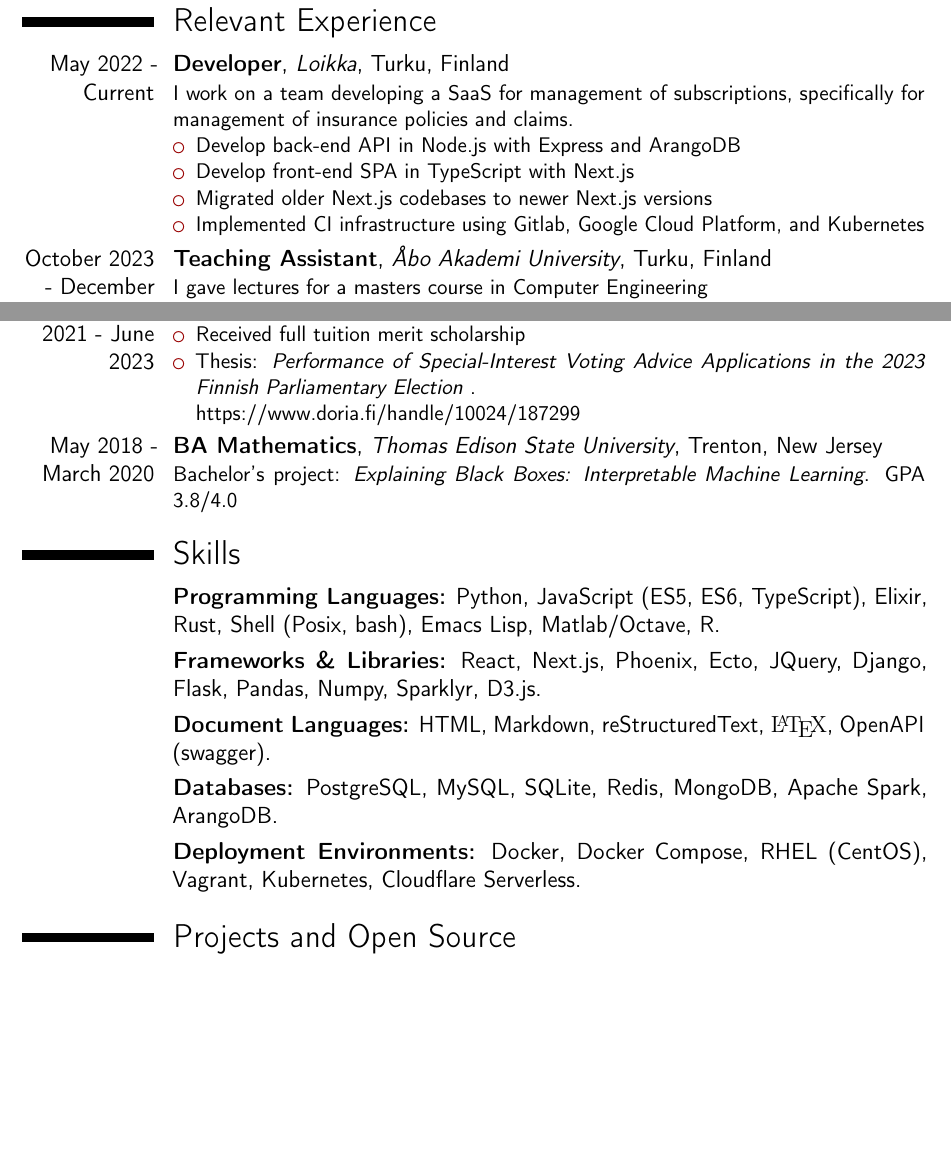
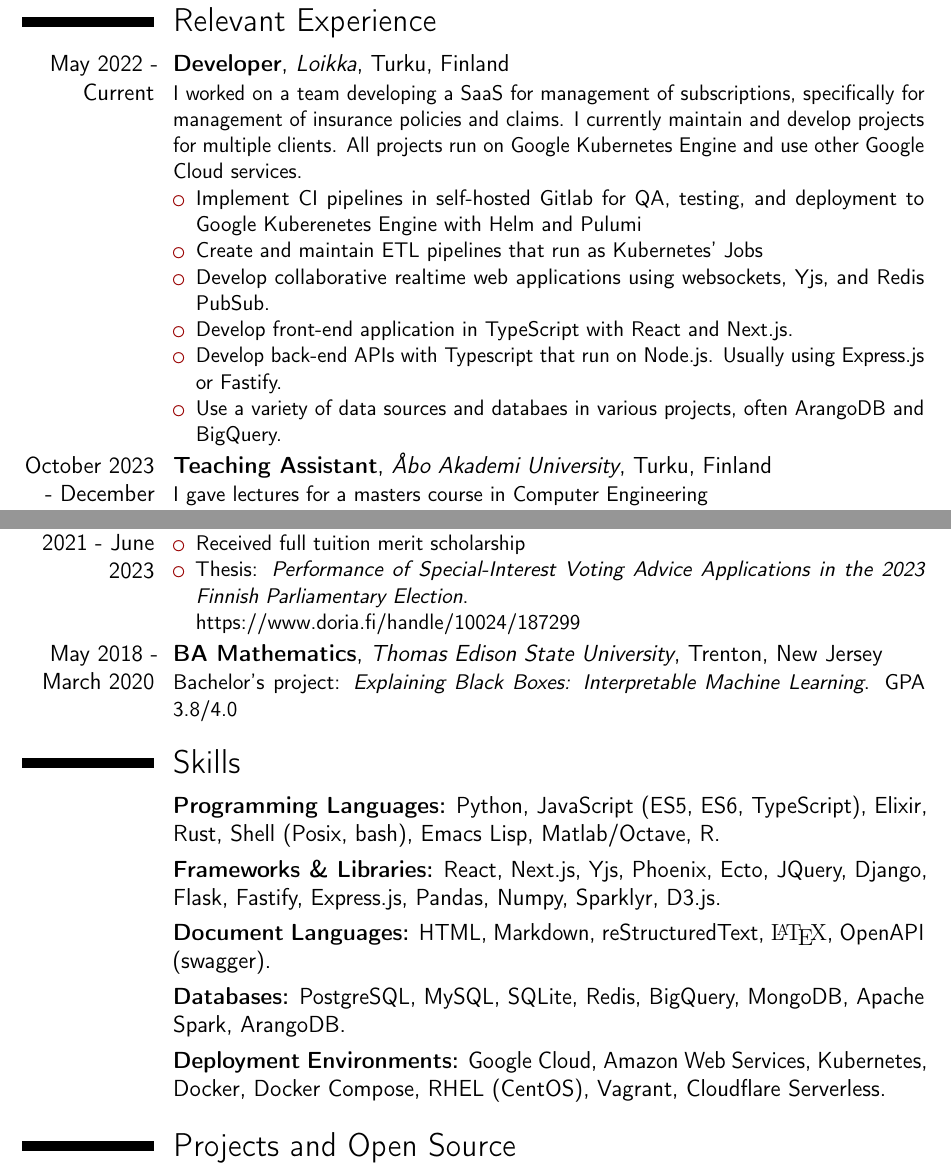
Before and after one commit to evrom/resume, a LaTeX CV (resume.tex): two parts of pages 1 and 2 of 3, joined at a grey line, cut so that both start at the same text, the shorter picture padded with empty space. Compiled offline with pdfLaTeX.

Commit message:
update resume

```diff
--- a/resume.tex
+++ b/resume.tex
@@ -62,12 +62,14 @@
 \vspace*{-14mm}
 \section{Relevant Experience}
 \cventry{May 2022 - Current}{Developer}{Loikka}{Turku, Finland}{}{
-  I work on a team developing a SaaS for management of subscriptions, specifically for management of insurance policies and claims.
+  I worked on a team developing a SaaS for management of subscriptions, specifically for management of insurance policies and claims. I currently maintain and develop projects for multiple clients. All projects run on Google Kubernetes Engine and use other Google Cloud services.
   \begin{itemize}
-    \item Develop back-end API in Node.js with Express and ArangoDB
-    \item Develop front-end SPA in TypeScript with Next.js
-    \item Migrated older Next.js codebases to newer Next.js versions
-    \item Implemented CI infrastructure using Gitlab, Google Cloud Platform, and Kubernetes
+  \item Implement CI pipelines in self-hosted Gitlab for QA, testing, and deployment to Google Kuberenetes Engine with Helm and Pulumi
+  \item Create and maintain ETL pipelines that run as Kubernetes' Jobs
+  \item Develop collaborative realtime web applications using websockets, Yjs, and Redis PubSub.
+  \item Develop front-end application in TypeScript with React and Next.js.
+  \item Develop back-end APIs with Typescript that run on Node.js. Usually using Express.js or Fastify.
+  \item Use a variety of data sources and databaes in various projects, often ArangoDB and BigQuery.
   \end{itemize}
 }
 \cventry{October 2023 - December 2023}{Teaching Assistant}{Åbo Akademi University}{Turku, Finland}{}{
@@ -118,15 +120,15 @@
 \section{Education}
 \cventry{September 2021 - June 2023}{MS Computer Science}{Åbo Akademi University}{Turku, Finland}{}{\begin{itemize}
     \item Received full tuition merit scholarship
-    \item Thesis: \emph{Performance of Special-Interest Voting Advice Applications in the 2023 Finnish Parliamentary Election} .\newline \href{https://www.doria.fi/handle/10024/187299}{https://www.doria.fi/handle/10024/187299}
+    \item Thesis: \emph{Performance of Special-Interest Voting Advice Applications in the 2023 Finnish Parliamentary Election}. \newline \href{https://www.doria.fi/handle/10024/187299}{https://www.doria.fi/handle/10024/187299}
   \end{itemize}}
 \cventry{May 2018 - March 2020}{BA Mathematics}{Thomas Edison State University}{Trenton, New Jersey}{}{Bachelor's project: \emph{Explaining Black Boxes: Interpretable Machine Learning}. GPA 3.8/4.0}
 \section{Skills}
 \cventryskill{}{Programming Languages:}{}{Python, JavaScript (ES5, ES6, TypeScript), Elixir, Rust, Shell (Posix, bash), Emacs Lisp, Matlab/Octave, R}{}{}
-\cventryskill{}{Frameworks \& Libraries:}{}{React, Next.js, Phoenix, Ecto, JQuery, Django, Flask, Pandas, Numpy, Sparklyr, D3.js}{}{}
+\cventryskill{}{Frameworks \& Libraries:}{}{React, Next.js, Yjs, Phoenix, Ecto, JQuery, Django, Flask, Fastify, Express.js, Pandas, Numpy, Sparklyr, D3.js}{}{}
 \cventryskill{}{Document Languages:}{}{HTML, Markdown, reStructuredText, {\fontfamily{cmr}\selectfont \LaTeX}, OpenAPI (swagger)}{}{}
-\cventryskill{}{Databases:}{}{PostgreSQL, MySQL, SQLite, Redis, MongoDB, Apache Spark, ArangoDB}{}{}
-\cventryskill{}{Deployment Environments:}{}{Docker, Docker Compose, RHEL (CentOS), Vagrant, Kubernetes, Cloudflare Serverless}{}{}
+\cventryskill{}{Databases:}{}{PostgreSQL, MySQL, SQLite, Redis, BigQuery, MongoDB, Apache Spark, ArangoDB}{}{}
+\cventryskill{}{Deployment Environments:}{}{Google Cloud, Amazon Web Services, Kubernetes,  Docker, Docker Compose, RHEL (CentOS), Vagrant, Cloudflare Serverless}{}{}
 \section{Projects and Open Source}
 \cvproject{}{Grid Validator}{\href{https://evrom.github.io/grid/}{https://evrom.github.io/grid/}}{}{}{
   Validates, previews, and helps debug \texttt{grid-template-areas} CSS property values.
```
Also changed, not shown: resume.pdf.
